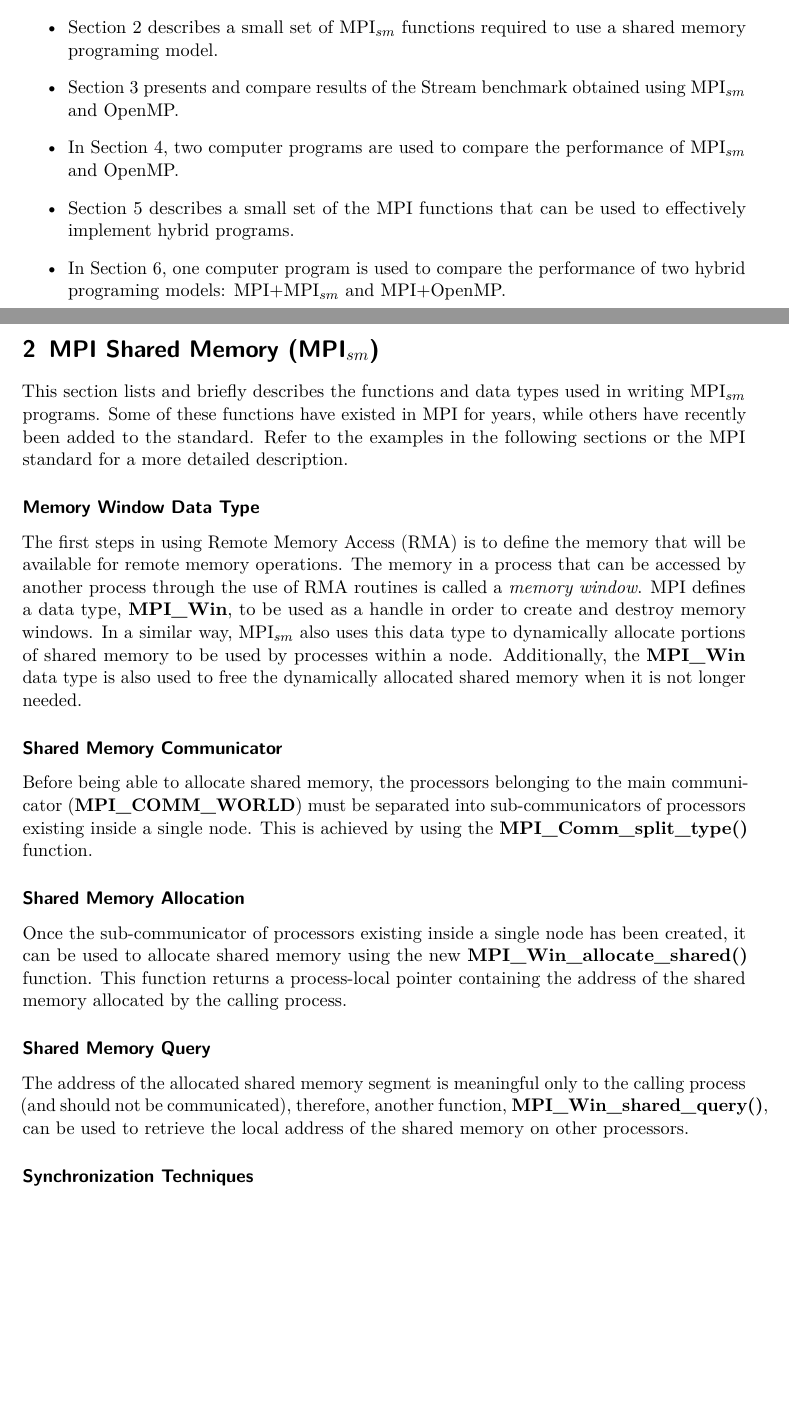
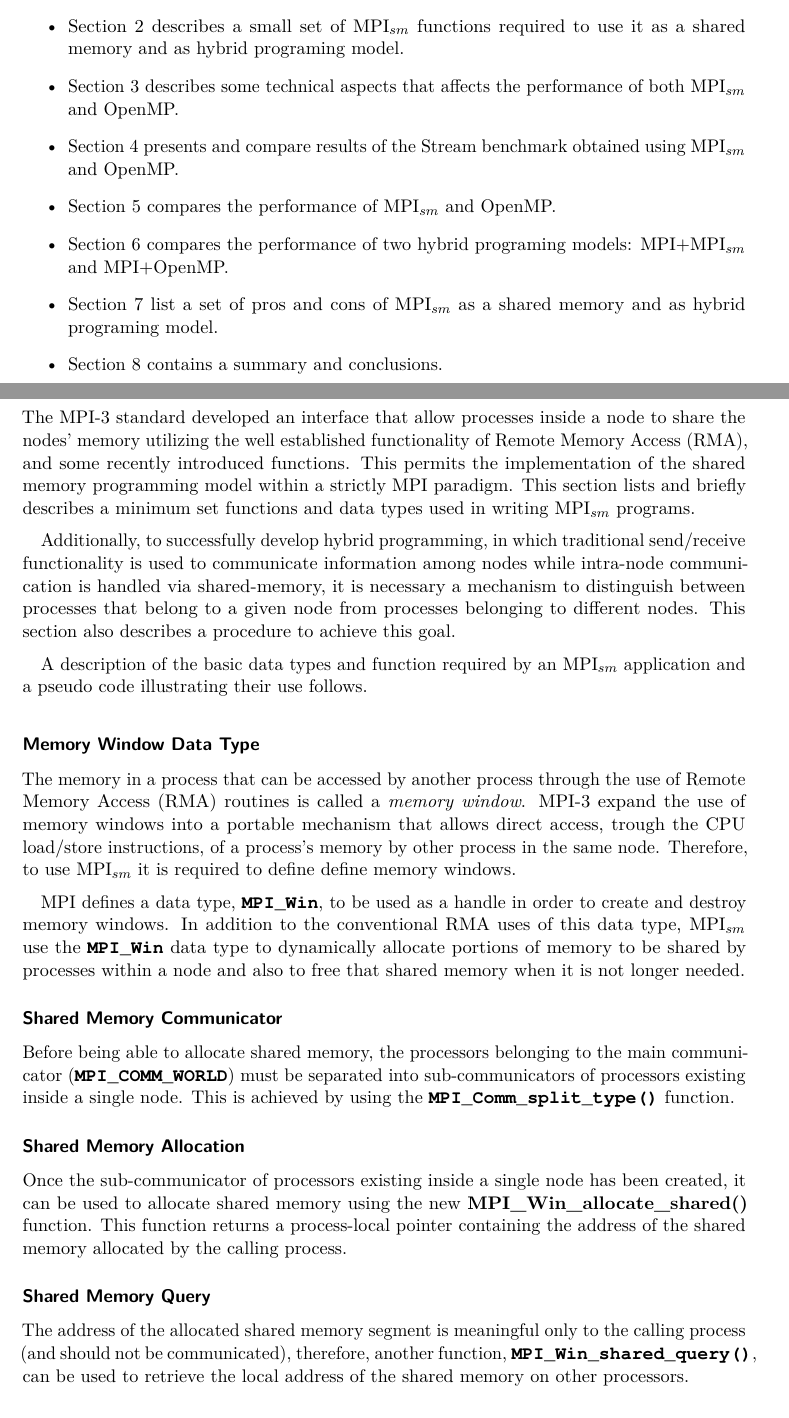
Before and after one commit to efblack2/userGuide, a LaTeX document (user_Guide_Mpi_Shared_Memory.tex, which reads introduction.tex, mpi_sm.tex): two parts of pages 3 and 4 of 8 before the commit and two parts of pages 3 and 4 of 7 after it, joined at a grey line, cut so that both start at the same text, the shorter picture padded with empty space. Compiled offline with pdfLaTeX.

Commit message:
wed update

```diff
--- a/introduction.tex
+++ b/introduction.tex
@@ -40,15 +40,20 @@ Three compilers were used in the results presented in the following sections: th
 The lessons learned during the development of this work will be remarked and commented in the coming sections. This document is organized as follows:
 
 \begin{itemize}
-\item Section 2 describes a small set of MPI$_{sm}$ functions required to use a shared memory programing model. %, denoted in this guide as MPI$_{sm}$.
+\item Section 2 describes a small set of MPI$_{sm}$ functions required to use it as a shared memory and as hybrid programing model.
 
-\item Section 3 presents and compare results of the Stream benchmark obtained using MPI$_{sm}$ and OpenMP.
+\item Section 3 describes some technical aspects that affects the performance of both MPI$_{sm}$ and OpenMP.
 
-\item In Section 4, two computer programs are used to compare the performance of MPI$_{sm}$ and OpenMP.
+\item Section 4 presents and compare results of the Stream benchmark obtained using MPI$_{sm}$ and OpenMP.
 
-\item Section 5 describes a small set of the MPI functions that can be used to effectively implement hybrid programs.
+\item Section 5 compares the performance of MPI$_{sm}$ and OpenMP.
 
-\item In Section 6, one computer program is used to compare the performance of two hybrid programing models: MPI+MPI$_{sm}$ and MPI+OpenMP.
+\item Section 6 compares the performance of two hybrid programing models: MPI+MPI$_{sm}$ and MPI+OpenMP.
+
+\item Section 7 list a set of pros and cons of MPI$_{sm}$ as a shared memory and as hybrid programing model.
+
+\item Section 8 contains a summary and conclusions.
+
 
 %\item Section 5 describe some additional functions and techniques required by hybrid programing. Additionally it compares two hybrid programing model: MPI+MPI$_{sm}$ and MPI+OpenMP.
 
--- a/mpi_sm.tex
+++ b/mpi_sm.tex
@@ -1,15 +1,33 @@
 \section{MPI Shared Memory (MPI$_{sm}$)}
 
-This section lists and briefly describes the functions and data types used in writing MPI$_{sm}$ programs. Some of these functions have existed in MPI for years, while others have recently been added to the standard. Refer to the examples in the following sections or the MPI standard for a more detailed description.
+The MPI-3 standard developed an interface that allow processes inside a node to share the nodes' memory utilizing the well established functionality of Remote Memory Access (RMA), and some recently introduced functions. This permits the implementation of the shared memory programming model within a strictly MPI paradigm. This section lists and briefly describes a minimum set functions and data types used in writing MPI$_{sm}$ programs.
+\medskip
+
+Additionally, to successfully develop hybrid programming, in which traditional send/receive functionality is used to communicate information among nodes while intra-node communication is handled via shared-memory, it is necessary a mechanism to distinguish between processes that belong to a given node from processes belonging to different nodes. This section also describes a procedure to achieve this goal.
+
+%Refer to the examples in the following sections or the MPI standard for a more detailed description.
+
+\medskip
+
+A description of the basic data types and function required by an MPI$_{sm}$ application and a pseudo code illustrating their use follows.
+
+
+\medskip
+
+
 
 \subsubsection*{Memory Window Data Type}
 
-The first steps in using Remote Memory Access (RMA) is to define the memory that will be available for remote memory operations. The memory in a process that can be accessed by another process through the use of RMA routines is called a \emph{memory window}. MPI defines a data type, \textbf{MPI\_Win}, to be used as a handle in order to create and destroy memory windows. In a similar way, MPI$_{sm}$ also uses this data type to dynamically allocate portions of shared memory to be used by processes within a node. Additionally, the \textbf{MPI\_Win} data type is also used to free the dynamically allocated shared memory when it is not longer needed.
+The memory in a process that can be accessed by another process through the use of Remote Memory Access (RMA) routines is called a \emph{memory window}. MPI-3 expand the use of memory windows into a portable mechanism that allows direct access, trough the CPU load/store instructions, of a process's memory by other process in the same node. Therefore, to use MPI$_{sm}$ it is required to define define memory windows.
+
+\medskip
+
+MPI defines a data type, \textbf{\texttt{MPI\_Win}}, to be used as a handle in order to create and destroy memory windows. In addition to the conventional RMA uses of this data type, MPI$_{sm}$ use the \textbf{\texttt{MPI\_Win}} data type to dynamically allocate portions of memory to be shared by processes within a node and also to free that shared memory when it is not longer needed.
 
 
 \subsubsection*{Shared Memory Communicator}
 
-Before being able to allocate shared memory, the processors belonging to the main communicator (\textbf{MPI\_COMM\_WORLD}) must be separated into sub-communicators of processors existing inside a single node. This is achieved by using the \textbf{MPI\_Comm\_split\_type()} function.
+Before being able to allocate shared memory, the processors belonging to the main communicator (\textbf{\texttt{MPI\_COMM\_WORLD}}) must be separated into sub-communicators of processors existing inside a single node. This is achieved by using the \textbf{\texttt{MPI\_Comm\_split\_type()}} function.
 
 \subsubsection*{Shared Memory Allocation}
 
@@ -17,7 +35,7 @@ Once the sub-communicator of processors existing inside a single node has been c
 
 \subsubsection*{Shared Memory Query}
 
-The address of the allocated shared memory segment is meaningful only to the calling process (and should not be communicated), therefore, another function, \textbf{MPI\_Win\_shared\_query()}, can be used to retrieve the local address of the shared memory on other processors.
+The address of the allocated shared memory segment is meaningful only to the calling process (and should not be communicated), therefore, another function, \textbf{\texttt{MPI\_Win\_shared\_query()}}, can be used to retrieve the local address of the shared memory on other processors.
 
 \subsubsection*{Synchronization Techniques}
 
--- a/user_Guide_Mpi_Shared_Memory.tex
+++ b/user_Guide_Mpi_Shared_Memory.tex
@@ -15,6 +15,7 @@
 \usepackage{subcaption}
 \usepackage{verbatim}
 \usepackage{enumitem}
+\usepackage{courier}
 %\definecolor{backgroundColour}{gray}{0.90}
 \definecolor{backgroundColour}{rgb}{0.95,0.95,0.92}
 
```
Also changed, not shown: references.bib (+1 -1 lines), introduction.tex (14 more changed lines), mpi_sm.tex (2 more changed lines), user_Guide_Mpi_Shared_Memory.tex (2 more changed lines).
